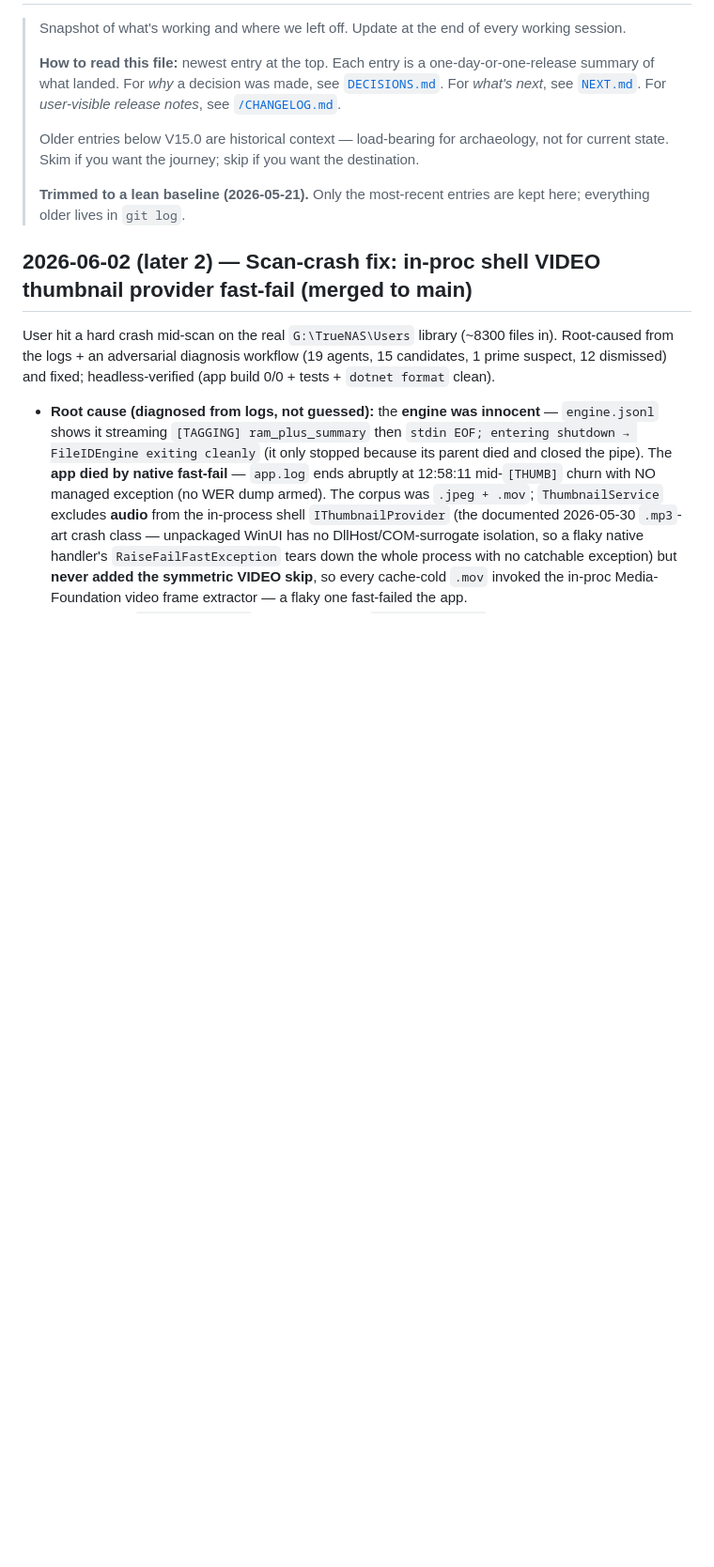
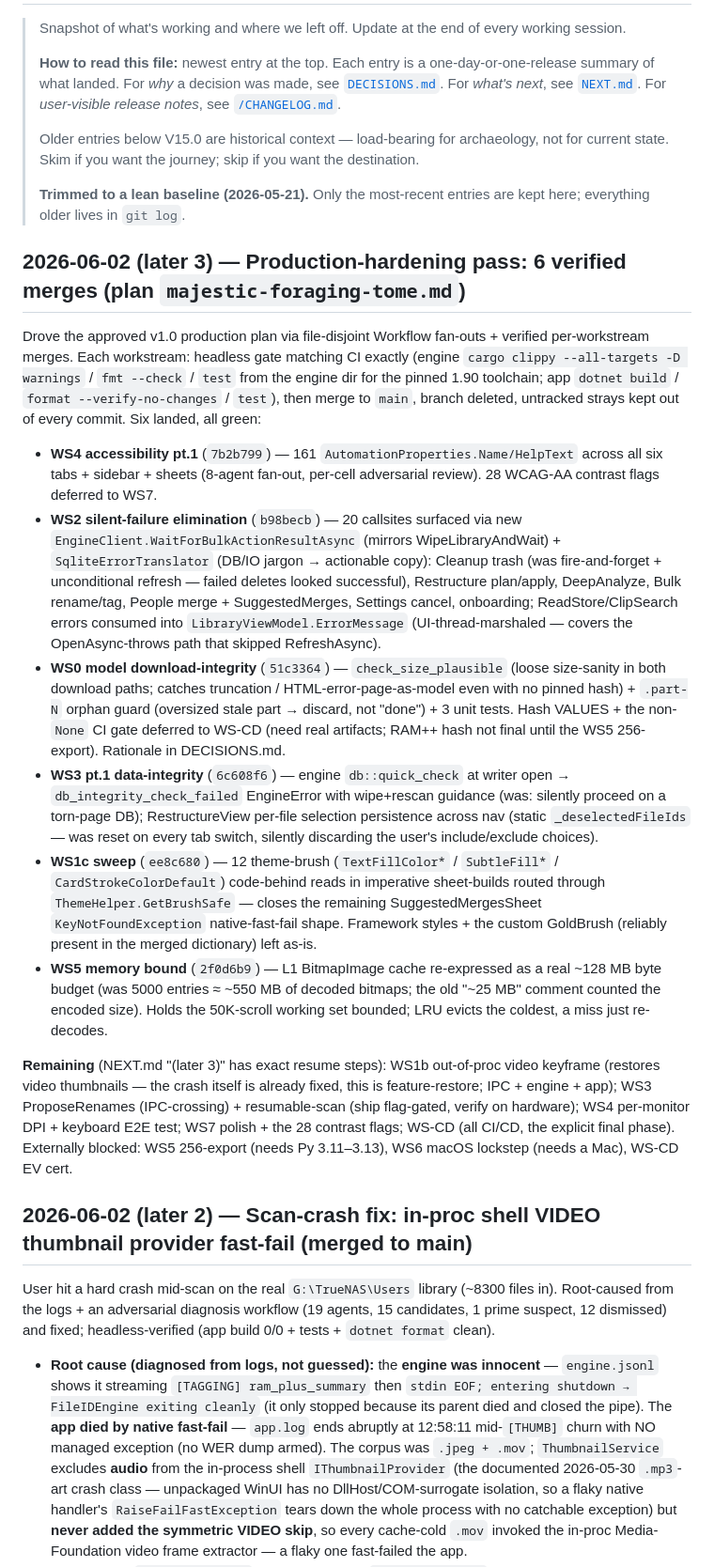
Before and after one commit to WebWorldWide/FileID, a Markdown page: shared/docs/STATE.md, the part around the change. Shown at 94% size. Drawn GitHub-style; blank space fills up the shorter version.

Commit message:
docs: STATE — production-hardening pass (6 verified merges this session)
Co-Authored-By: Claude Opus 4.8 (1M context) <noreply@anthropic.com>

```diff
--- a/shared/docs/STATE.md
+++ b/shared/docs/STATE.md
@@ -7,6 +7,19 @@
 > Older entries below V15.0 are historical context — load-bearing for archaeology, not for current state. Skim if you want the journey; skip if you want the destination.
 >
 > **Trimmed to a lean baseline (2026-05-21).** Only the most-recent entries are kept here; everything older lives in `git log`.
+
+## 2026-06-02 (later 3) — Production-hardening pass: 6 verified merges (plan `majestic-foraging-tome.md`)
+
+Drove the approved v1.0 production plan via file-disjoint Workflow fan-outs + verified per-workstream merges. Each workstream: headless gate matching CI exactly (engine `cargo clippy --all-targets -D warnings` / `fmt --check` / `test` from the engine dir for the pinned 1.90 toolchain; app `dotnet build` / `format --verify-no-changes` / `test`), then merge to `main`, branch deleted, untracked strays kept out of every commit. Six landed, all green:
+
+- **WS4 accessibility pt.1** (`7b2b799`) — 161 `AutomationProperties.Name/HelpText` across all six tabs + sidebar + sheets (8-agent fan-out, per-cell adversarial review). 28 WCAG-AA contrast flags deferred to WS7.
+- **WS2 silent-failure elimination** (`b98becb`) — 20 callsites surfaced via new `EngineClient.WaitForBulkActionResultAsync` (mirrors WipeLibraryAndWait) + `SqliteErrorTranslator` (DB/IO jargon → actionable copy): Cleanup trash (was fire-and-forget + unconditional refresh — failed deletes looked successful), Restructure plan/apply, DeepAnalyze, Bulk rename/tag, People merge + SuggestedMerges, Settings cancel, onboarding; ReadStore/ClipSearch errors consumed into `LibraryViewModel.ErrorMessage` (UI-thread-marshaled — covers the OpenAsync-throws path that skipped RefreshAsync).
+- **WS0 model download-integrity** (`51c3364`) — `check_size_plausible` (loose size-sanity in both download paths; catches truncation / HTML-error-page-as-model even with no pinned hash) + `.part-N` orphan guard (oversized stale part → discard, not "done") + 3 unit tests. Hash VALUES + the non-`None` CI gate deferred to WS-CD (need real artifacts; RAM++ hash not final until the WS5 256-export). Rationale in DECISIONS.md.
+- **WS3 pt.1 data-integrity** (`6c608f6`) — engine `db::quick_check` at writer open → `db_integrity_check_failed` EngineError with wipe+rescan guidance (was: silently proceed on a torn-page DB); RestructureView per-file selection persistence across nav (static `_deselectedFileIds` — was reset on every tab switch, silently discarding the user's include/exclude choices).
+- **WS1c sweep** (`ee8c680`) — 12 theme-brush (`TextFillColor*` / `SubtleFill*` / `CardStrokeColorDefault`) code-behind reads in imperative sheet-builds routed through `ThemeHelper.GetBrushSafe` — closes the remaining SuggestedMergesSheet `KeyNotFoundException` native-fast-fail shape. Framework styles + the custom GoldBrush (reliably present in the merged dictionary) left as-is.
+- **WS5 memory bound** (`2f0d6b9`) — L1 BitmapImage cache re-expressed as a real ~128 MB byte budget (was 5000 entries ≈ ~550 MB of decoded bitmaps; the old "~25 MB" comment counted the encoded size). Holds the 50K-scroll working set bounded; LRU evicts the coldest, a miss just re-decodes.
+
+**Remaining** (NEXT.md "(later 3)" has exact resume steps): WS1b out-of-proc video keyframe (restores video thumbnails — the crash itself is already fixed, this is feature-restore; IPC + engine + app); WS3 ProposeRenames (IPC-crossing) + resumable-scan (ship flag-gated, verify on hardware); WS4 per-monitor DPI + keyboard E2E test; WS7 polish + the 28 contrast flags; WS-CD (all CI/CD, the explicit final phase). Externally blocked: WS5 256-export (needs Py 3.11–3.13), WS6 macOS lockstep (needs a Mac), WS-CD EV cert.
 
 ## 2026-06-02 (later 2) — Scan-crash fix: in-proc shell VIDEO thumbnail provider fast-fail (merged to main)
 
```
